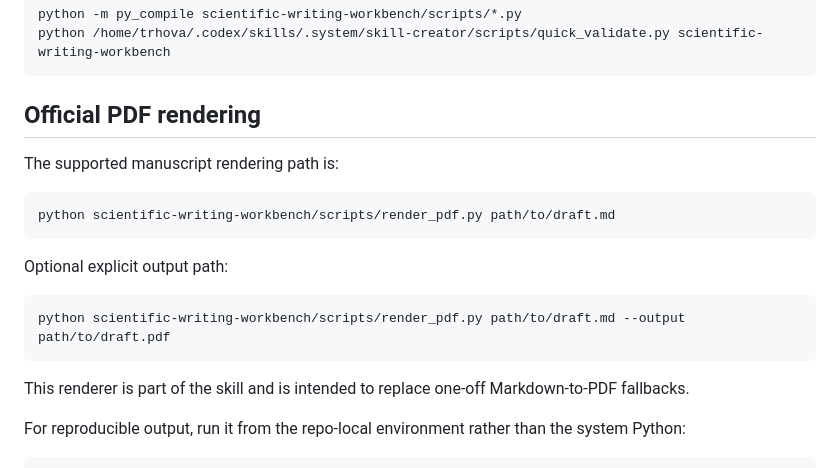
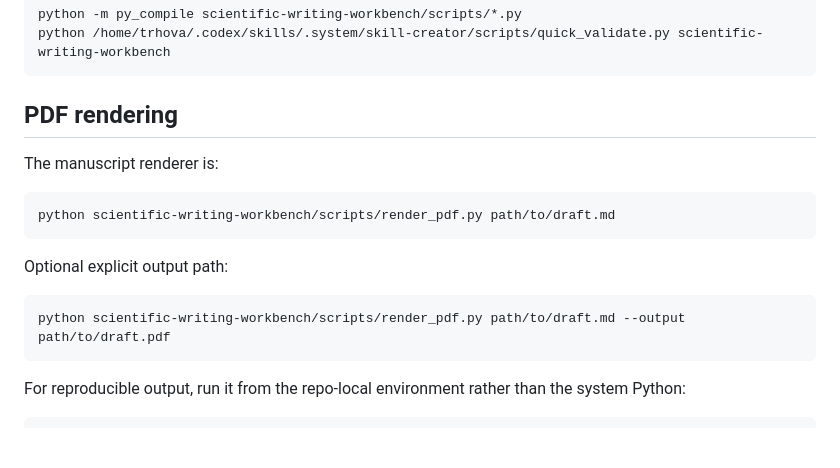
Before and after one commit to Trhova/Scientific_writing_skill, a Markdown page: scientific-writing-workbench/README.md, the part around the change. GitHub-like rendering; blank space fills up the shorter version.

````diff
--- a/scientific-writing-workbench/README.md
+++ b/scientific-writing-workbench/README.md
@@ -155,9 +155,9 @@ python -m py_compile scientific-writing-workbench/scripts/*.py
 python /home/trhova/.codex/skills/.system/skill-creator/scripts/quick_validate.py scientific-writing-workbench
 ```
 
-## Official PDF rendering
+## PDF rendering
 
-The supported manuscript rendering path is:
+The manuscript renderer is:
 
 ```bash
 python scientific-writing-workbench/scripts/render_pdf.py path/to/draft.md
@@ -168,8 +168,6 @@ Optional explicit output path:
 ```bash
 python scientific-writing-workbench/scripts/render_pdf.py path/to/draft.md --output path/to/draft.pdf
 ```
-
-This renderer is part of the skill and is intended to replace one-off Markdown-to-PDF fallbacks.
 
 For reproducible output, run it from the repo-local environment rather than the system Python:
 
````
Also changed, not shown: README.md (+12 -10 lines), scientific-writing-workbench/SKILL.md (+1 -1 lines).
